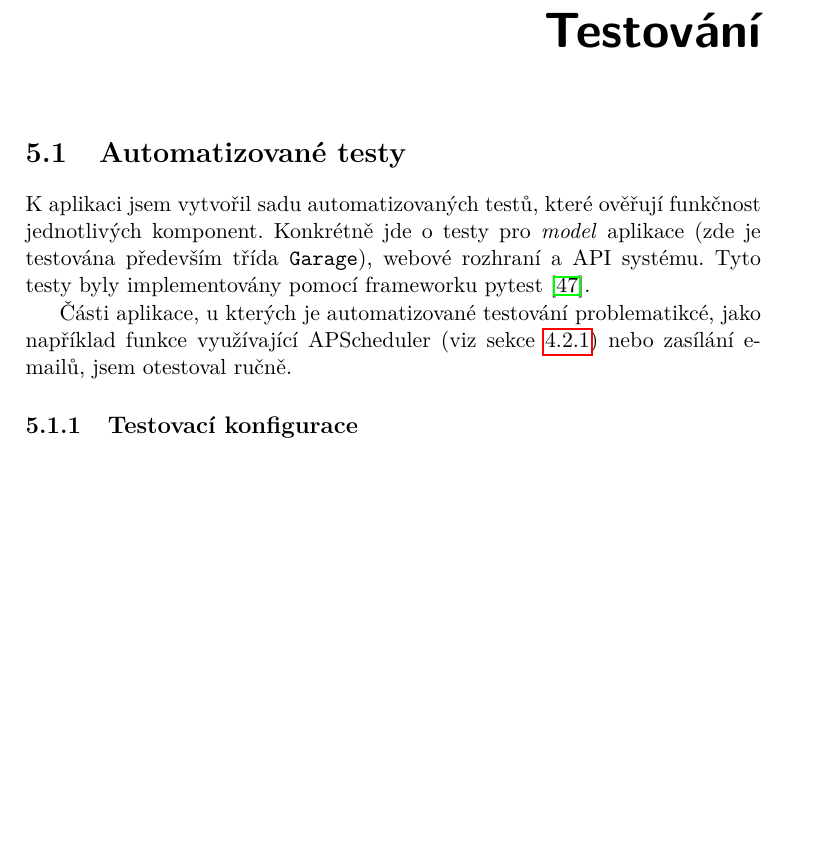
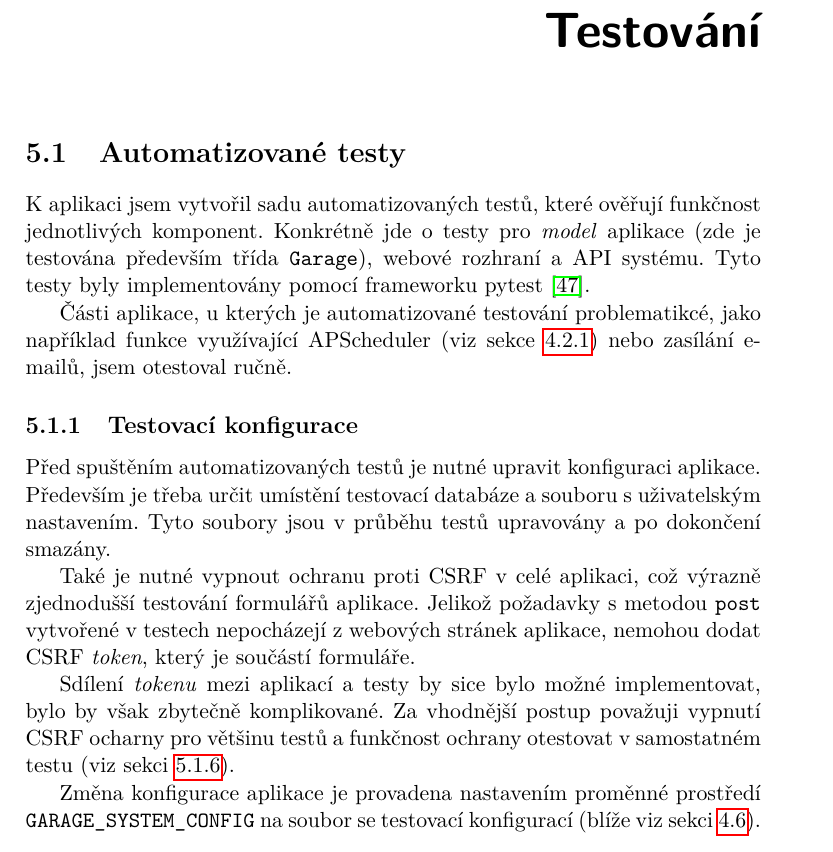
Before and after one commit to ggljzr/mi-dip, a LaTeX thesis (DP_Cervenka_Ondrej_2018.tex, which reads chapters/testovani.tex): part of page 61 of 79 before the commit and part of page 61 of 81 after it, cut so that both start at the same text, the shorter picture padded with empty space. Compiled offline with pdfLaTeX.

Commit message:
section about testing config

```diff
--- a/chapters/testovani.tex
+++ b/chapters/testovani.tex
@@ -9,7 +9,13 @@ K~aplikaci jsem vytvořil sadu automatizovaných testů, které ověřují funk
 
 \subsection{Testovací konfigurace}
 
-%napsat ze sem musel vypnout csrf vochranu kvuli snadnejsimu testovani, a test jestli ta csrf vochrana funguje je v jiny kapitole
+Před spuštěním automatizovaných testů je nutné upravit konfiguraci aplikace. Především je třeba určit umístění testovací databáze a souboru s~uživatelským nastavením. Tyto soubory jsou v~průběhu testů upravovány a po dokončení smazány.
+
+Také je nutné vypnout ochranu proti CSRF v~celé aplikaci, což výrazně zjednodušší testování formulářů aplikace. Jelikož požadavky s~metodou \texttt{post} vytvořené v~testech nepocházejí z~webových stránek aplikace, nemohou dodat CSRF \textit{token}, který je součástí formuláře.
+
+Sdílení \textit{tokenu} mezi aplikací a testy by sice bylo možné implementovat, bylo by však zbytečně komplikované. Za vhodnější postup považuji vypnutí CSRF ocharny pro většinu testů a funkčnost ochrany otestovat v~samostatném testu (viz sekci \ref{sec:te_csrf}).
+
+Změna konfigurace aplikace je provadena nastavením proměnné prostředí \texttt{GARAGE\_SYSTEM\_CONFIG} na soubor se testovací konfigurací (blíže viz sekci \ref{sec:im_config}).
 
 \subsection{Testování \textit{modelu}}
 
```
Also changed, not shown: chapters/implementace.tex (+1 -0 lines), chapters/testovani.tex (1 more changed lines).
